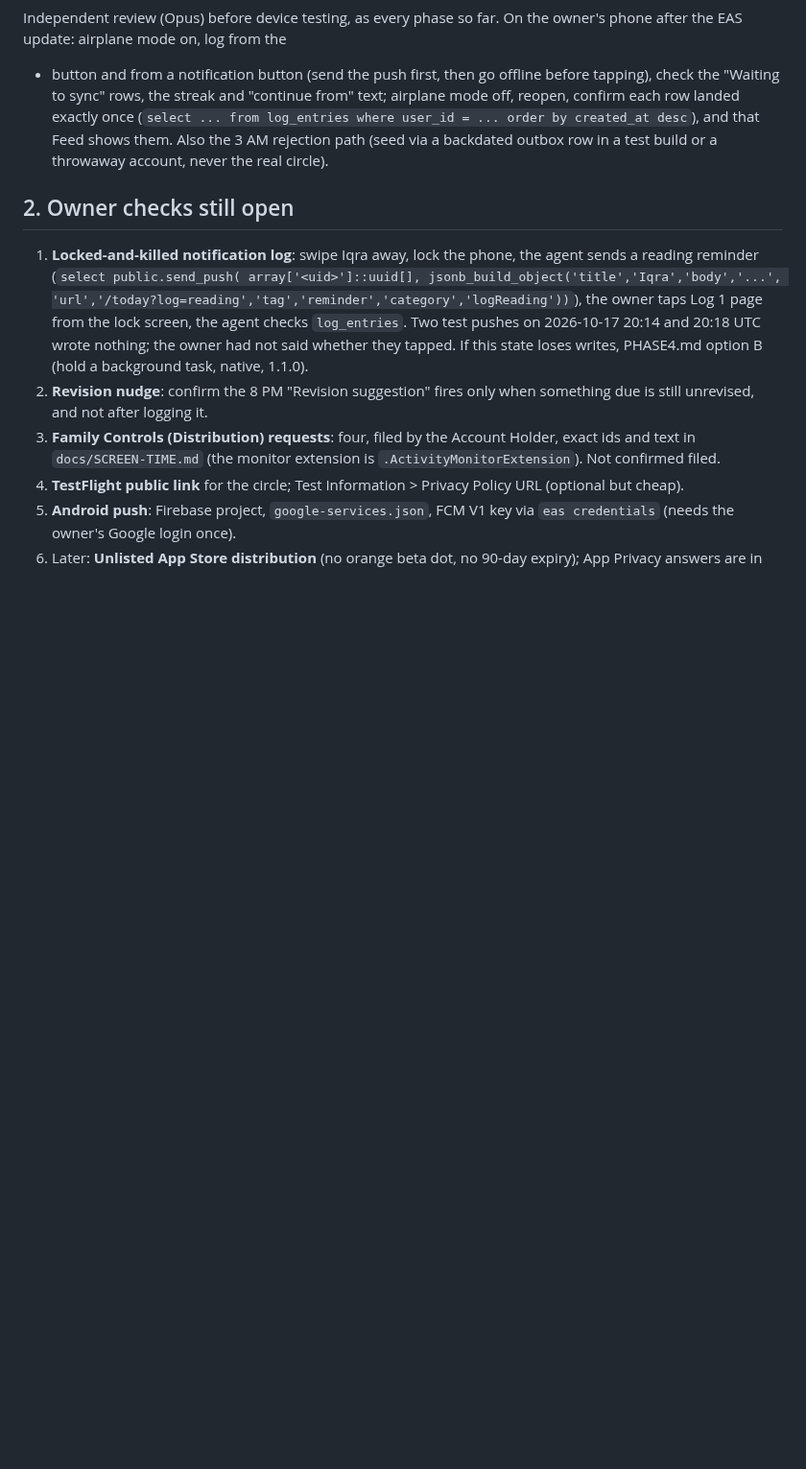
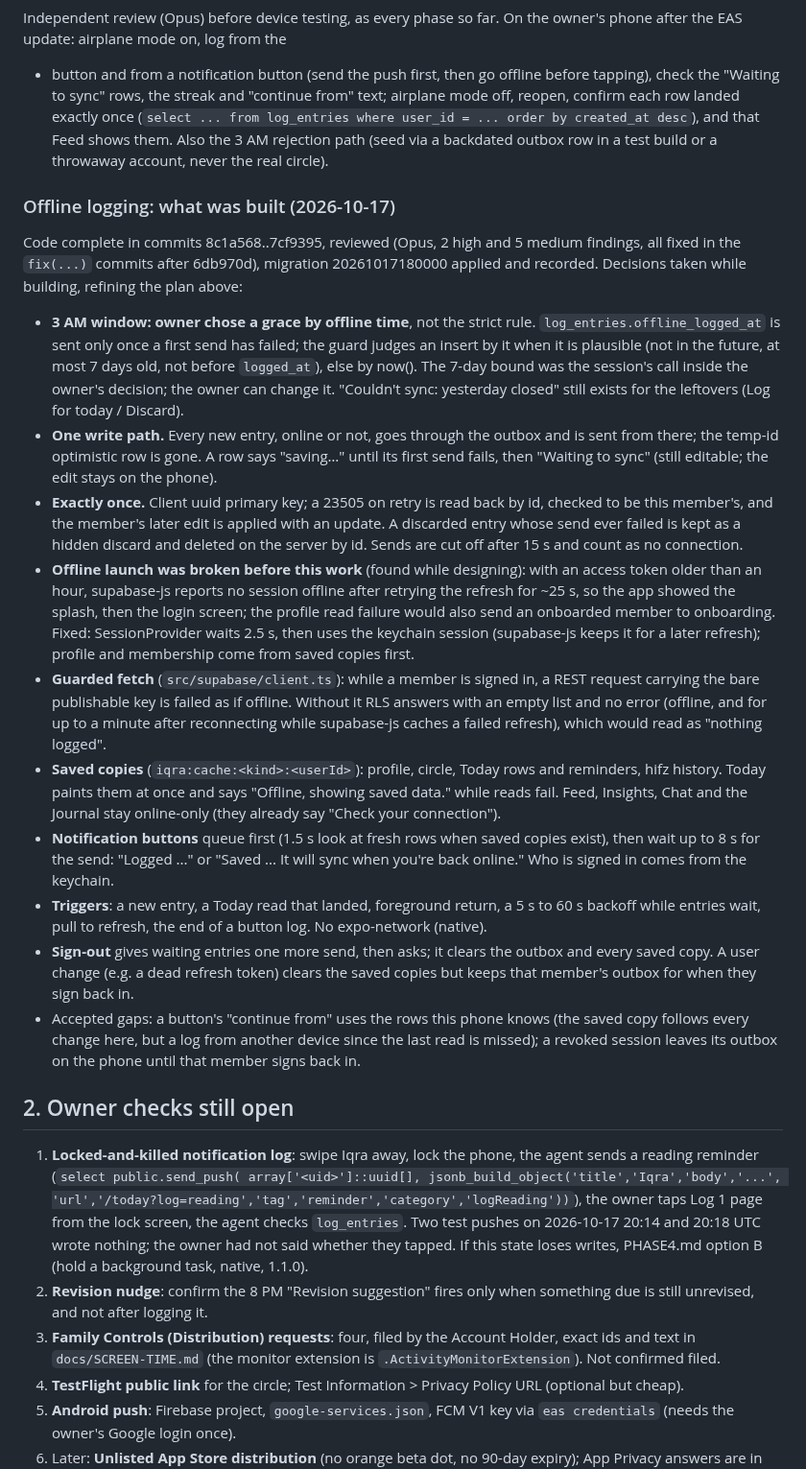
Before and after one commit to danyalkn/iqra, a Markdown page: docs/NEXT-SESSION.md, the part around the change. Shown at 96% size. Drawn GitHub-style; blank space fills up the shorter version.

Commit message:
docs(handoff): what offline logging built and decided
NEXT-SESSION gets the design as built (one write path, exactly-once
mechanics, the offline-launch fix, guarded fetch, saved copies, triggers,
accepted gaps) next to the plan it refines. HANDOFF lists the native-only
src/lib additions (uuid.ts, outbox.ts), as with earlier ones.

Co-Authored-By: Claude Opus 5.5 <noreply@anthropic.com>

```diff
--- a/docs/NEXT-SESSION.md
+++ b/docs/NEXT-SESSION.md
@@ -147,6 +147,62 @@ created_at desc`), and that Feed shows them. Also the 3 AM rejection path
 (seed via a backdated outbox row in a test build or a throwaway account,
 never the real circle).
 
+### Offline logging: what was built (2026-10-17)
+
+Code complete in commits 8c1a568..7cf9395, reviewed (Opus, 2 high and 5
+medium findings, all fixed in the `fix(...)` commits after 6db970d),
+migration 20261017180000 applied and recorded. Decisions taken while
+building, refining the plan above:
+
+- **3 AM window: owner chose a grace by offline time**, not the strict
+  rule. `log_entries.offline_logged_at` is sent only once a first send has
+  failed; the guard judges an insert by it when it is plausible (not in
+  the future, at most 7 days old, not before `logged_at`), else by now().
+  The 7-day bound was the session's call inside the owner's decision; the
+  owner can change it. "Couldn't sync: yesterday closed" still exists for
+  the leftovers (Log for today / Discard).
+- **One write path.** Every new entry, online or not, goes through the
+  outbox and is sent from there; the temp-id optimistic row is gone. A
+  row says "saving…" until its first send fails, then "Waiting to sync"
+  (still editable; the edit stays on the phone).
+- **Exactly once.** Client uuid primary key; a 23505 on retry is read back
+  by id, checked to be this member's, and the member's later edit is
+  applied with an update. A discarded entry whose send ever failed is kept
+  as a hidden discard and deleted on the server by id. Sends are cut off
+  after 15 s and count as no connection.
+- **Offline launch was broken before this work** (found while designing):
+  with an access token older than an hour, supabase-js reports no session
+  offline after retrying the refresh for ~25 s, so the app showed the
+  splash, then the login screen; the profile read failure would also send
+  an onboarded member to onboarding. Fixed: SessionProvider waits 2.5 s,
+  then uses the keychain session (supabase-js keeps it for a later
+  refresh); profile and membership come from saved copies first.
+- **Guarded fetch** (`src/supabase/client.ts`): while a member is signed
+  in, a REST request carrying the bare publishable key is failed as if
+  offline. Without it RLS answers with an empty list and no error (offline,
+  and for up to a minute after reconnecting while supabase-js caches a
+  failed refresh), which would read as "nothing logged".
+- **Saved copies** (`iqra:cache:<kind>:<userId>`): profile, circle, Today
+  rows and reminders, hifz history. Today paints them at once and says
+  "Offline, showing saved data." while reads fail. Feed, Insights, Chat
+  and the Journal stay online-only (they already say "Check your
+  connection").
+- **Notification buttons** queue first (1.5 s look at fresh rows when
+  saved copies exist), then wait up to 8 s for the send: "Logged ..." or
+  "Saved ... It will sync when you're back online." Who is signed in comes
+  from the keychain.
+- **Triggers**: a new entry, a Today read that landed, foreground return,
+  a 5 s to 60 s backoff while entries wait, pull to refresh, the end of a
+  button log. No expo-network (native).
+- **Sign-out** gives waiting entries one more send, then asks; it clears
+  the outbox and every saved copy. A user change (e.g. a dead refresh
+  token) clears the saved copies but keeps that member's outbox for when
+  they sign back in.
+- Accepted gaps: a button's "continue from" uses the rows this phone knows
+  (the saved copy follows every change here, but a log from another device
+  since the last read is missed); a revoked session leaves its outbox on
+  the phone until that member signs back in.
+
 ## 2. Owner checks still open
 
 1. **Locked-and-killed notification log**: swipe Iqra away, lock the
```
Also changed, not shown: docs/HANDOFF.md (+9 -0 lines).
